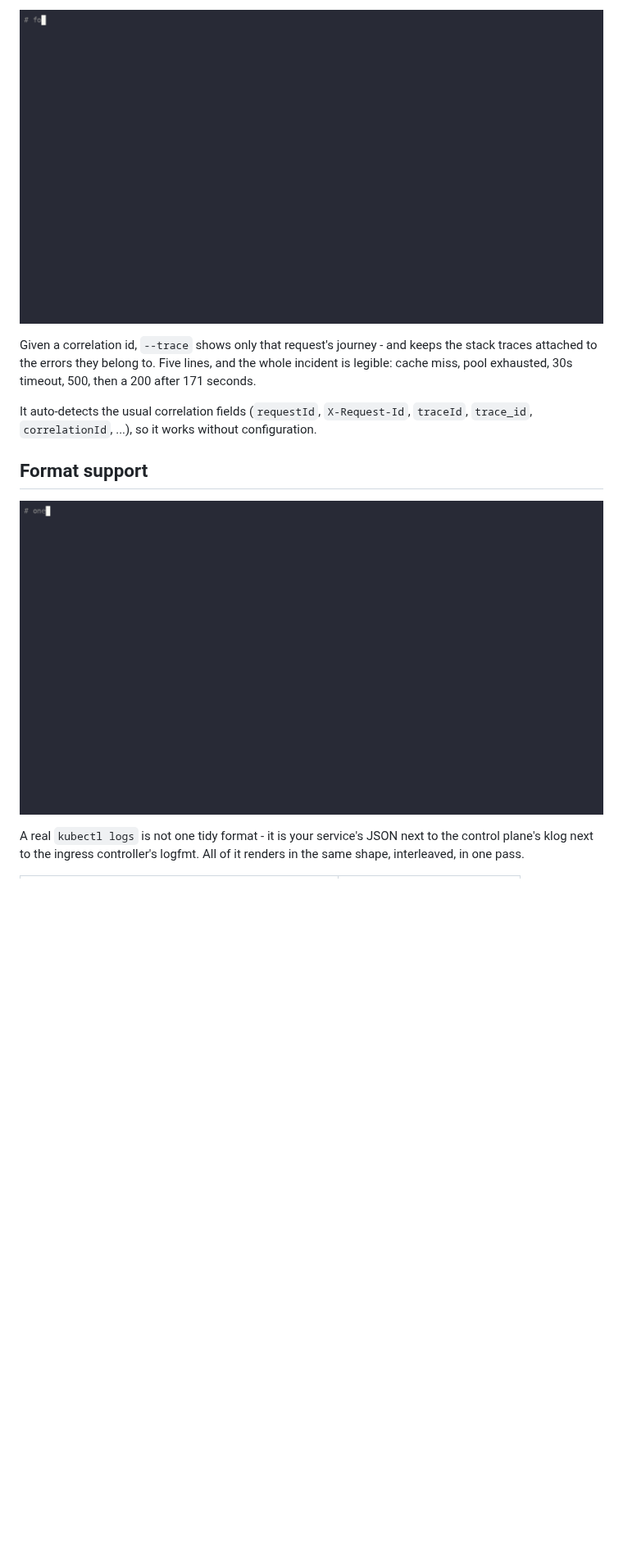
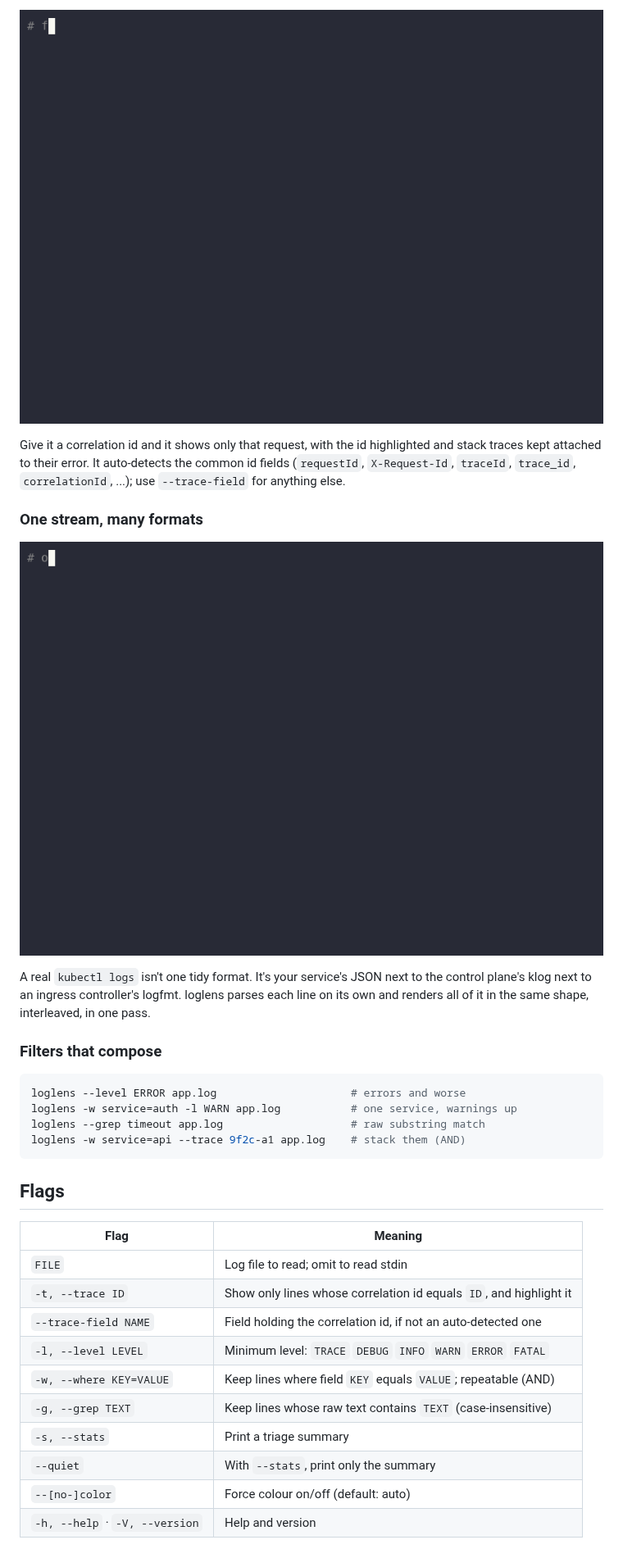
Before and after one commit to SushrutVaidya/loglens, a Markdown page: README.md, the part around one of its changes. Shown at 82% size. Drawn GitHub-style; pictures changed too: docs/img/multiformat.gif, docs/img/trace.gif; blank space fills up the shorter version.

````diff
--- a/README.md
+++ b/README.md
@@ -57,18 +118,35 @@ Drop `--quiet` to get the summary after the log lines instead of replacing them.
 
 ![following one request with --trace](docs/img/trace.gif)
 
-Given a correlation id, `--trace` shows only that request's journey - and keeps
-the stack traces attached to the errors they belong to. Five lines, and the whole
-incident is legible: cache miss, pool exhausted, 30s timeout, 500, then a 200
-after 171 seconds.
+Give it a correlation id and it shows only that request, with the id highlighted and stack traces kept attached to their error. It auto-detects the common id fields (`requestId`, `X-Request-Id`, `traceId`, `trace_id`, `correlationId`, ...); use `--trace-field` for anything else.
 
-It auto-detects the usual correlation fields (`requestId`, `X-Request-Id`,
-`traceId`, `trace_id`, `correlationId`, ...), so it works without configuration.
-
-## Format support
+### One stream, many formats
 
 ![one stream, seven formats](docs/img/multiformat.gif)
 
-A real `kubectl logs` is not one tidy format - it is your service's JSON next to
-the control plane's klog next to the ingress controller's logfmt. All of it
-renders in the same shape, interleaved, in one pass.
+A real `kubectl logs` isn't one tidy format. It's your service's JSON next to the control plane's klog next to an ingress controller's logfmt. loglens parses each line on its own and renders all of it in the same shape, interleaved, in one pass.
+
+### Filters that compose
+
+```bash
+loglens --level ERROR app.log                     # errors and worse
+loglens -w service=auth -l WARN app.log           # one service, warnings up
+loglens --grep timeout app.log                    # raw substring match
+loglens -w service=api --trace 9f2c-a1 app.log    # stack them (AND)
+```
+
+## Flags
+
+| Flag | Meaning |
+|---|---|
+| `FILE` | Log file to read; omit to read stdin |
+| `-t, --trace ID` | Show only lines whose correlation id equals `ID`, and highlight it |
+| `--trace-field NAME` | Field holding the correlation id, if not an auto-detected one |
+| `-l, --level LEVEL` | Minimum level: `TRACE` `DEBUG` `INFO` `WARN` `ERROR` `FATAL` |
+| `-w, --where KEY=VALUE` | Keep lines where field `KEY` equals `VALUE`; repeatable (AND) |
+| `-g, --grep TEXT` | Keep lines whose raw text contains `TEXT` (case-insensitive) |
+| `-s, --stats` | Print a triage summary |
+| `--quiet` | With `--stats`, print only the summary |
+| `--[no-]color` | Force colour on/off (default: auto) |
+| `-h, --help` · `-V, --version` | Help and version |
+
````
Also changed, not shown: other parts of README.md (+136 -74 lines), docs/img/hero.gif (added), docs/img/stats.gif, 2 other files.
